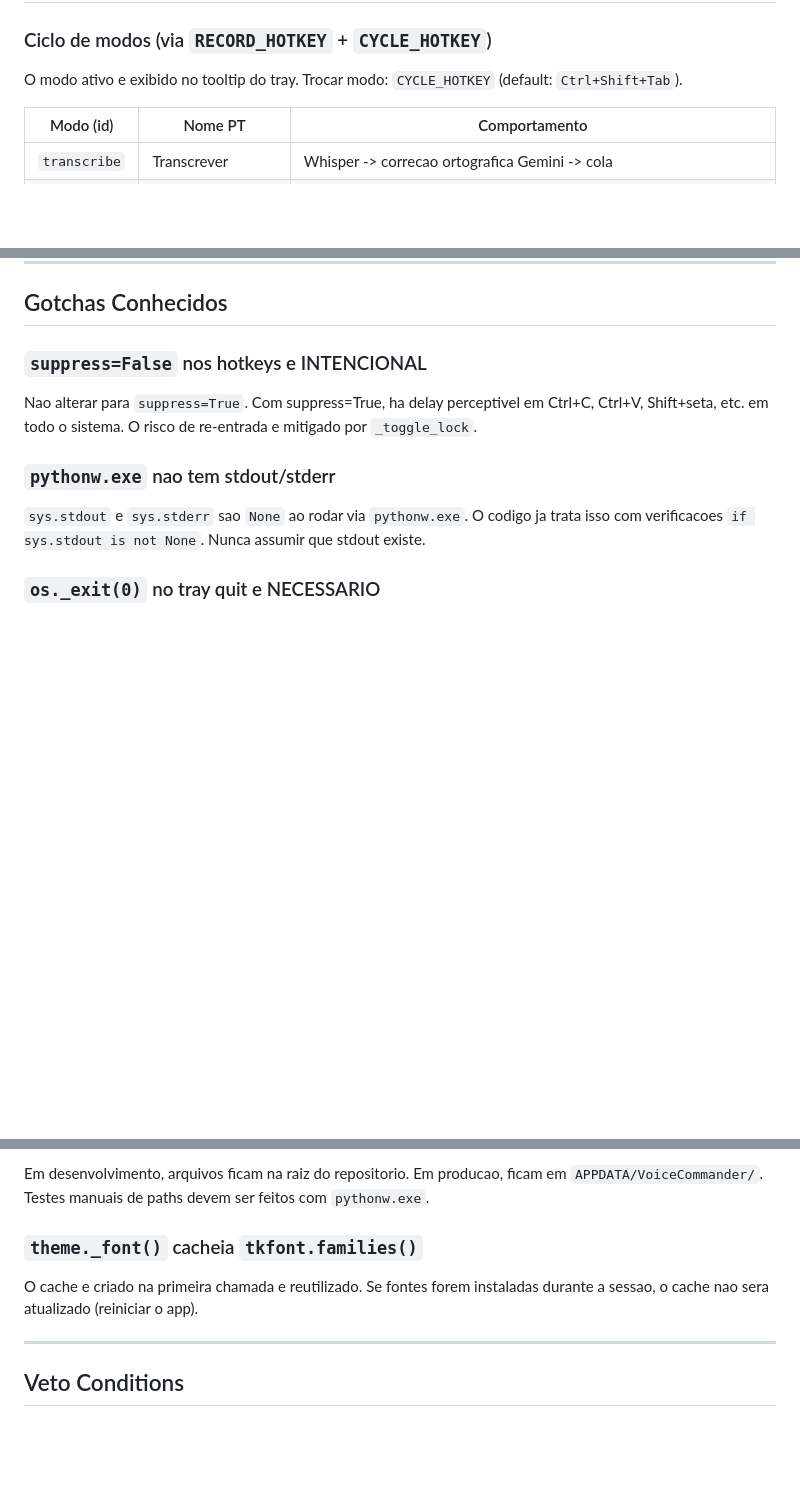
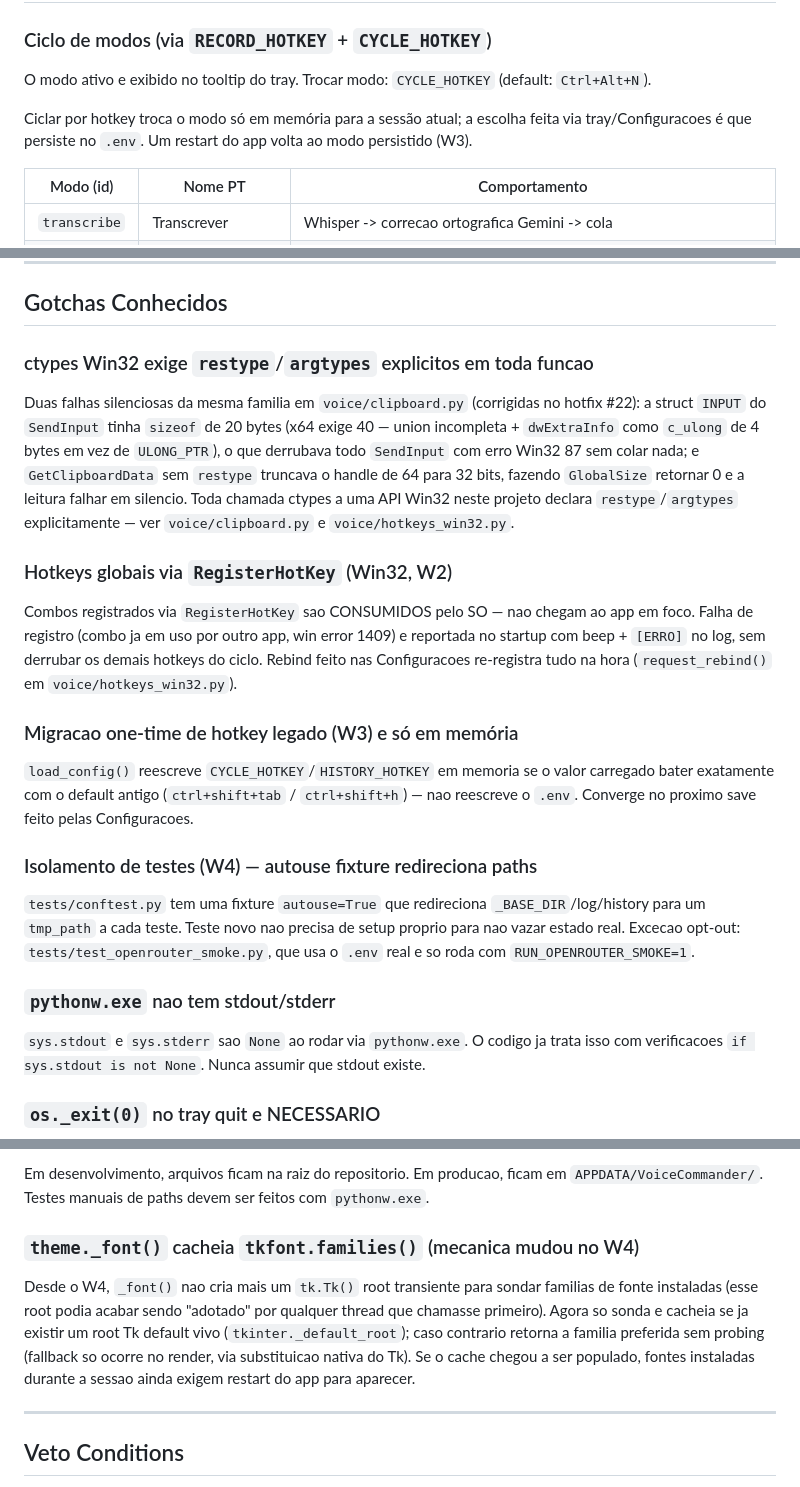
Before and after one commit to thejplabs-ai/voice-commander, a Markdown page: CLAUDE.md, 3 parts joined by grey strips. GitHub-like rendering; blank space fills up the shorter version.

```diff
--- a/CLAUDE.md
+++ b/CLAUDE.md
@@ -139,7 +165,9 @@ voice-commander/
 
 ### Ciclo de modos (via `RECORD_HOTKEY` + `CYCLE_HOTKEY`)
 
-O modo ativo e exibido no tooltip do tray. Trocar modo: `CYCLE_HOTKEY` (default: `Ctrl+Shift+Tab`).
+O modo ativo e exibido no tooltip do tray. Trocar modo: `CYCLE_HOTKEY` (default: `Ctrl+Alt+N`).
+
+Ciclar por hotkey troca o modo só em memória para a sessão atual; a escolha feita via tray/Configuracoes é que persiste no `.env`. Um restart do app volta ao modo persistido (W3).
 
 | Modo (id) | Nome PT | Comportamento |
 |-----------|---------|---------------|
@@ -365,9 +392,21 @@ keyboard.send("ctrl+v")        # nunca keyboard para paste
 
 ## Gotchas Conhecidos
 
-### `suppress=False` nos hotkeys e INTENCIONAL
+### ctypes Win32 exige `restype`/`argtypes` explicitos em toda funcao
 
-Nao alterar para `suppress=True`. Com suppress=True, ha delay perceptivel em Ctrl+C, Ctrl+V, Shift+seta, etc. em todo o sistema. O risco de re-entrada e mitigado por `_toggle_lock`.
+Duas falhas silenciosas da mesma familia em `voice/clipboard.py` (corrigidas no hotfix #22): a struct `INPUT` do `SendInput` tinha `sizeof` de 20 bytes (x64 exige 40 — union incompleta + `dwExtraInfo` como `c_ulong` de 4 bytes em vez de `ULONG_PTR`), o que derrubava todo `SendInput` com erro Win32 87 sem colar nada; e `GetClipboardData` sem `restype` truncava o handle de 64 para 32 bits, fazendo `GlobalSize` retornar 0 e a leitura falhar em silencio. Toda chamada ctypes a uma API Win32 neste projeto declara `restype`/`argtypes` explicitamente — ver `voice/clipboard.py` e `voice/hotkeys_win32.py`.
+
+### Hotkeys globais via `RegisterHotKey` (Win32, W2)
+
+Combos registrados via `RegisterHotKey` sao CONSUMIDOS pelo SO — nao chegam ao app em foco. Falha de registro (combo ja em uso por outro app, win error 1409) e reportada no startup com beep + `[ERRO]` no log, sem derrubar os demais hotkeys do ciclo. Rebind feito nas Configuracoes re-registra tudo na hora (`request_rebind()` em `voice/hotkeys_win32.py`).
+
+### Migracao one-time de hotkey legado (W3) e só em memória
+
+`load_config()` reescreve `CYCLE_HOTKEY`/`HISTORY_HOTKEY` em memoria se o valor carregado bater exatamente com o default antigo (`ctrl+shift+tab` / `ctrl+shift+h`) — nao reescreve o `.env`. Converge no proximo save feito pelas Configuracoes.
+
+### Isolamento de testes (W4) — autouse fixture redireciona paths
+
+`tests/conftest.py` tem uma fixture `autouse=True` que redireciona `_BASE_DIR`/log/history para um `tmp_path` a cada teste. Teste novo nao precisa de setup proprio para nao vazar estado real. Excecao opt-out: `tests/test_openrouter_smoke.py`, que usa o `.env` real e so roda com `RUN_OPENROUTER_SMOKE=1`.
 
 ### `pythonw.exe` nao tem stdout/stderr
 
@@ -400,9 +439,9 @@ A versao no script Inno Setup nao e lida automaticamente de `__version__`. Sync
 
 Em desenvolvimento, arquivos ficam na raiz do repositorio. Em producao, ficam em `APPDATA/VoiceCommander/`. Testes manuais de paths devem ser feitos com `pythonw.exe`.
 
-### `theme._font()` cacheia `tkfont.families()`
+### `theme._font()` cacheia `tkfont.families()` (mecanica mudou no W4)
 
-O cache e criado na primeira chamada e reutilizado. Se fontes forem instaladas durante a sessao, o cache nao sera atualizado (reiniciar o app).
+Desde o W4, `_font()` nao cria mais um `tk.Tk()` root transiente para sondar familias de fonte instaladas (esse root podia acabar sendo "adotado" por qualquer thread que chamasse primeiro). Agora so sonda e cacheia se ja existir um root Tk default vivo (`tkinter._default_root`); caso contrario retorna a familia preferida sem probing (fallback so ocorre no render, via substituicao nativa do Tk). Se o cache chegou a ser populado, fontes instaladas durante a sessao ainda exigem restart do app para aparecer.
 
 ---
 
```
Also changed, not shown: other parts of CLAUDE.md (+48 -23 lines).
